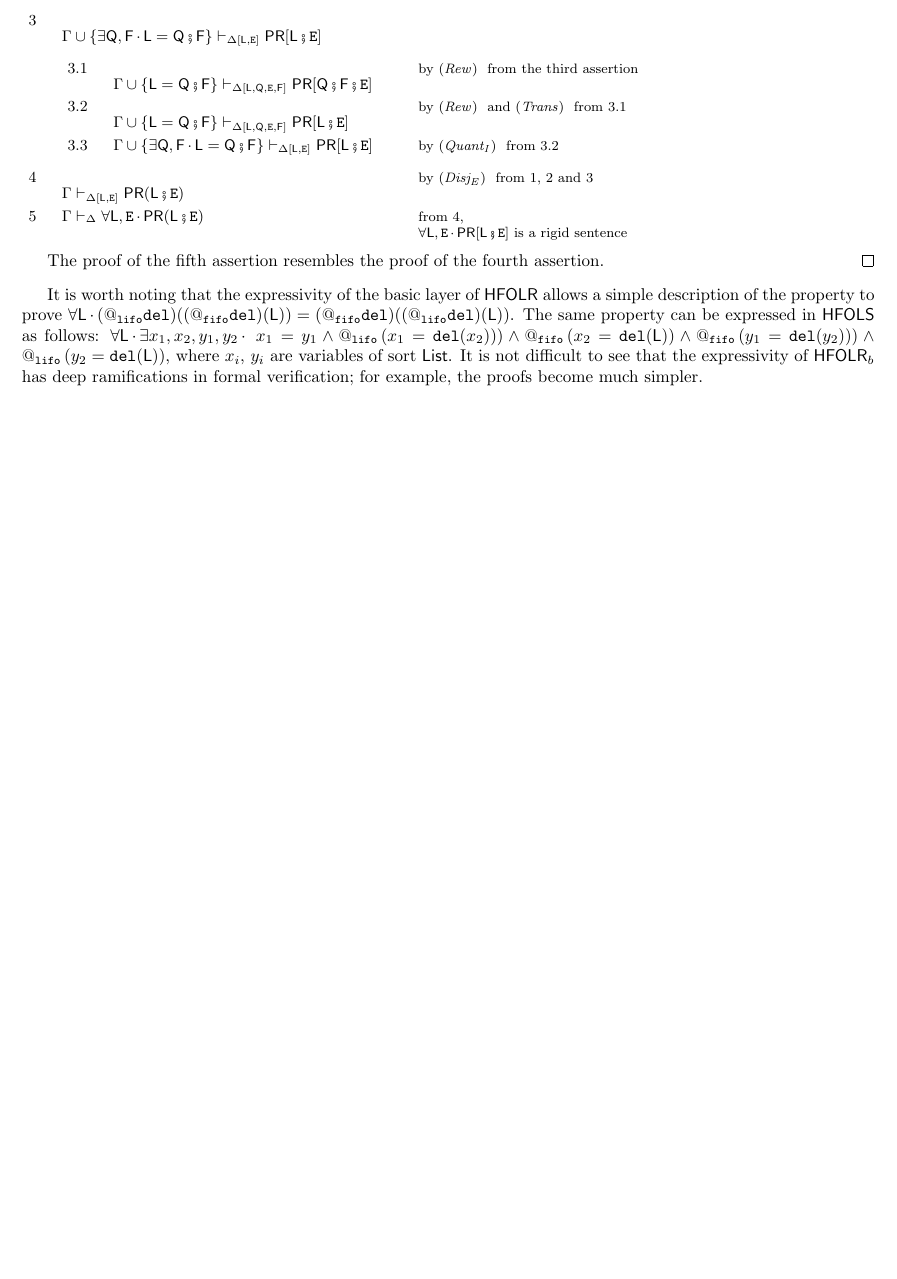
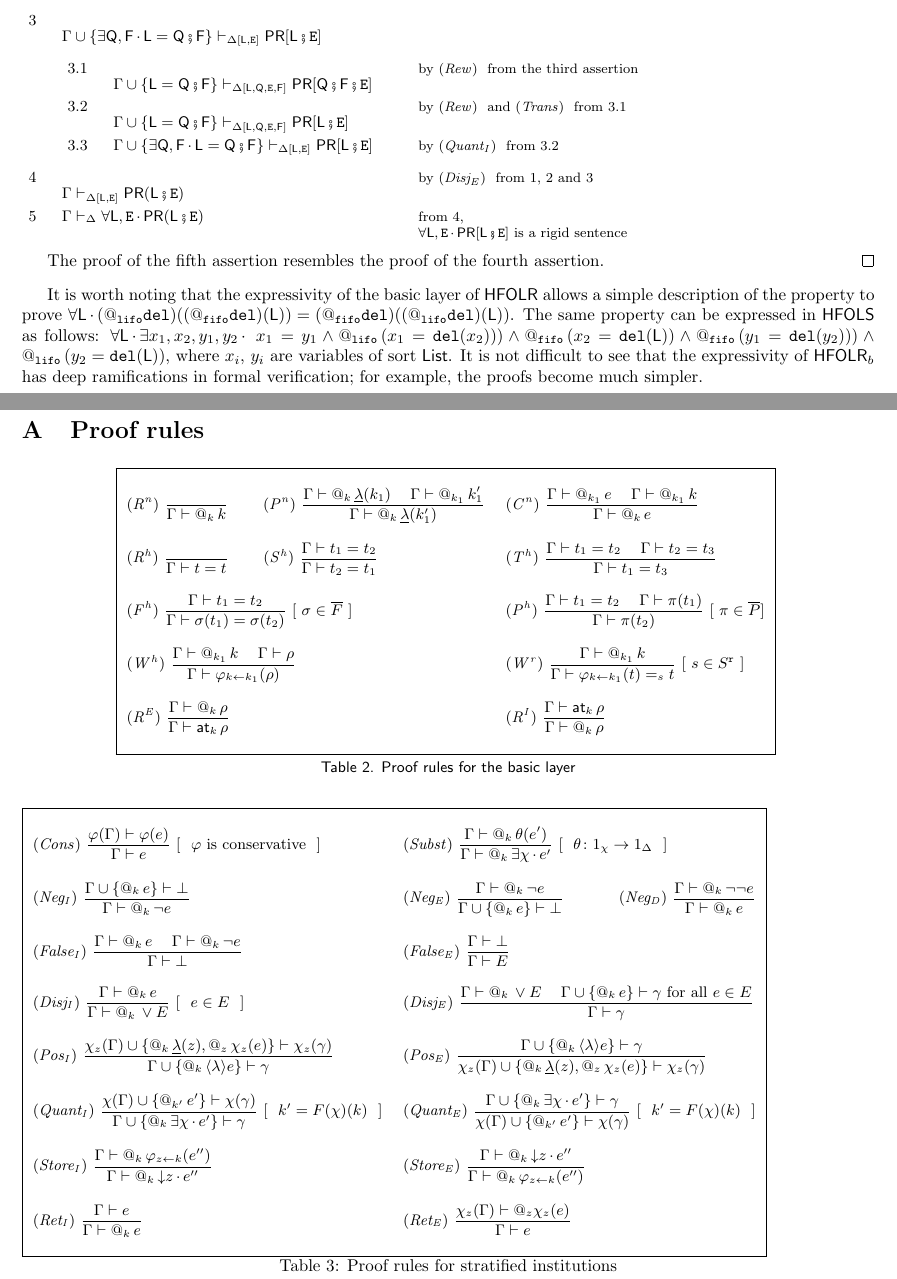
Before and after one commit to daniel-gaina/MTP, a LaTeX problem sheet (examples/plasticBuffer/plasticBuffer.tex): part of page 3 of 3 before the commit and two parts of pages 3 and 4 of 4 after it, the two joined at a grey line, cut so that both start at the same text, the shorter picture padded with empty space. Compiled offline with pdfLaTeX.

Commit message:
15 March 17:00

```diff
--- a/examples/plasticBuffer/plasticBuffer.tex
+++ b/examples/plasticBuffer/plasticBuffer.tex
@@ -730,5 +730,122 @@ It is worth noting that the expressivity of the basic layer of $\HFOLR$ allows a
 It is not difficult to see that the expressivity of $\HFOLR_b$ has deep ramifications in formal verification; for example, the proofs become much simpler.
 
 %%%%%%%%%%%%%%%%%%%%%%%%%%%%%%%%%%%%%%%%%%%%%%%%%%%%%%%%%%%%%%%%%%%%%%%%%%%%%
+\appendix
+
+\section{Proof rules}
+
+ %%%%%%%%%%%%%%%%%%%%%%%%%%%%%%%%%%%%%%%%%%%%%%%%%%%%%%%%%%%%%%%%%%%%%%%%%%%%%%%%%%%%%%
+\mytable{tab3}{Proof rules for the basic layer}{
+ \small
+ \begin{tabular}{|l l|}
+  \hline
+
+  & \\
+
+   \Rnom~\inferrule{}{\Gamma\vdash \at{k} k} \hspace{0.5cm}
+
+   \Pnom~\inferrule{ \Gamma\vdash \at{k}\underline\lambda(k_1) \Space \Gamma \vdash \at{k_1} k_1'}{\Gamma \vdash \at{k}\underline\lambda(k_1')} &
+
+   \Cnom~\inferrule{ \Gamma\vdash \at{k_1} e \Space \Gamma\vdash \at{k_1} k } { \Gamma \vdash \at{k} e } \\
+
+  & \\
+
+   \Rhyb~\inferrule{ }{ \Gamma \vdash t = t } \hspace{0.5cm}
+
+   \Shyb~\inferrule{ \Gamma \vdash t_{1} = t_{2}}{\Gamma \vdash t_{2} = t_{1}} &
+
+   \Thyb~\inferrule{\Gamma \vdash t_{1} = t_{2} \Space \Gamma \vdash t_{2} = t_{3}}{\Gamma \vdash t_{1} = t_{3}} \\
+
+  & \\
+
+   \Fhyb~\inferrule{\Gamma \vdash t_1 = t_2}{\Gamma \vdash \sigma(t_1) = \sigma(t_2)} [\ $\sigma\in\overline{F}$\ ] &
+
+   \Phyb~\inferrule{\Gamma \vdash t_1 = t_2 \Space \Gamma \vdash \pi(t_1)}{\Gamma \vdash \pi(t_2)} [\ $\pi\in\overline{P}$] \\
+
+  & \\
+
+   \Whyb~\inferrule{\Gamma \vdash \at{k_1} k \Space \Gamma\vdash \rho}{\Gamma \vdash \varphi_{k\leftarrow k_1}(\rho)} &
+
+   \Wrig~\inferrule{ \Gamma\vdash \at{k_1} k }{ \Gamma \vdash \varphi_{k\leftarrow k_1}(t) =_s t }~[\ $s\in S^\rigid$\ ] \\
+
+  & \\
+
+   \Relim~\inferrule{\Gamma\vdash \at{k}\rho}{\Gamma\vdash\At{k} \rho} &
+   \Rintro~\inferrule{\Gamma\vdash\At{k} \rho}{\Gamma\vdash \at{k}\rho}\\
+
+  & \\
+
+ \hline
+ \end{tabular}
+}
+%%%%%%%%%%%%%%%%%%%%%%%%%%%%%%%%%%%%%%%%%%%%%%%%%%%%%%%%%%%%%%%%%%%%%%%%%%%%%%%%%%%%%%
+
+%%%%%%%%%%%%%%%%%%%%%%%%%%%%%%%%%%%%%%%%%%%%%%%%%%%%%%%%%%%%%%%%%%%%%%%%%%%%%%%%%%%%%%
+\begin{table}[h]
+ \small
+%%%
+ \begin{tabular}{|l l|}
+
+  \hline
+
+  & \\
+
+  \Cons~\inferrule{\varphi(\Gamma)\vdash \varphi(e)}{\Gamma\vdash e}~[ \ $\varphi$ is conservative  \ ] &
+
+  \Subst~\inferrule{\Gamma\vdash \at{k}\theta( e') }{\Gamma \vdash \at{k}\Exists{\chi}e'}~[ \ $\theta\colon 1_\chi\to 1_\Delta$ \ ] \\
+
+
+  & \\
+
+  \NegI~\inferrule{\Gamma\cup\{\at{k} e \}\vdash \bot}{\Gamma\vdash \at{k} \neg e} &
+
+  \NegE~\inferrule{\Gamma\vdash \at{k} \neg e}{\Gamma\cup\{\at{k} e\}\vdash \bot} \hfill
+
+  \NegD~\inferrule{\Gamma\vdash \at{k}\neg\neg e }{ \Gamma \vdash \at{k} e} \\
+
+   & \\
+
+  \FalseI~\inferrule{\Gamma\vdash  \at{k} e \Space \Gamma\vdash \at{k} \neg e }{ \Gamma \vdash\bot} &
+
+  \FalseE~\inferrule{ \Gamma\vdash \bot }{\Gamma \vdash E} \\
+
+  & \\
+
+  \DisjI~\inferrule{ \Gamma\vdash \at{k} e }{ \Gamma \vdash \at{k} \vee E}~[ \ $e\in E$ \ ] &
+  \DisjE~\inferrule{\Gamma\vdash \at{k} \vee E  \Space \Gamma\cup\{\at{k} e\}\vdash \gamma \mbox{ for all } e\in E }{\Gamma\vdash\gamma}  \\
+
+  & \\
+
+  \PosI~\inferrule{\chi_z(\Gamma)\cup\{ \at{k}\underline\lambda(z),\at{z}\chi_z(e)\}\vdash \chi_z(\gamma)} { \Gamma \cup \{ \at{k}\pos{\lambda}e \} \vdash \gamma } &
+  \PosE~\inferrule { \Gamma \cup \{ \at{k} \pos{\lambda}e \}\vdash \gamma } {\chi_z(\Gamma)\cup\{ \at{k}\underline\lambda(z),\at{z}\chi_z(e)\}\vdash \chi_z(\gamma)} \\
+
+  & \\
+
+  \QuantI~\inferrule{ \chi(\Gamma)\cup \{ \at{k'} e' \}\vdash \chi(\gamma) } { \Gamma \cup \{ \at{k} \Exists{\chi}e' \}\vdash \gamma }~[ \ $k'=F(\chi)(k)$ \ ] &
+
+  \QuantE~\inferrule{\Gamma \cup \{ \at{k} \Exists{\chi}e' \}\vdash \gamma}{ \chi(\Gamma)\cup \{ \at{k'} e' \}\vdash \chi(\gamma) }~[ \ $k'=F(\chi)(k)$ \ ] \\
+
+  & \\
+
+
+  \StoreI~\inferrule{ \Gamma\vdash \at{k}\varphi_{z\leftarrow k}(e'') }{ \Gamma \vdash \at{k}\store{z}e''} &
+
+  \StoreE~\inferrule{ \Gamma\vdash \at{k}\store{z} e''  }{ \Gamma \vdash \at{k} \varphi_{z\leftarrow k}(e'')} \\
+
+ & \\
+
+  \RetI~\inferrule{\Gamma \vdash e }{\Gamma\vdash \at{k} e} &
+
+  \RetE~\inferrule{\chi_z(\Gamma)\vdash @_z \chi_z(e)}{\Gamma\vdash e} \\
+
+   & \\
+ \hline
+
+\end{tabular}
+%%%
+\caption {Proof rules for stratified institutions}
+\label{tab1}
+\end{table}
+
 
 \end{document}
```
Also changed, not shown: examples/plasticBuffer/plasticBuffer.pdf, 3 other files.
